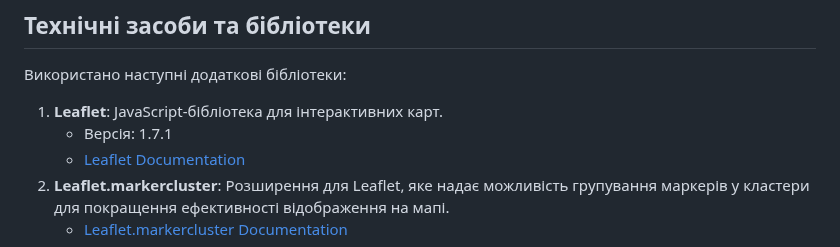
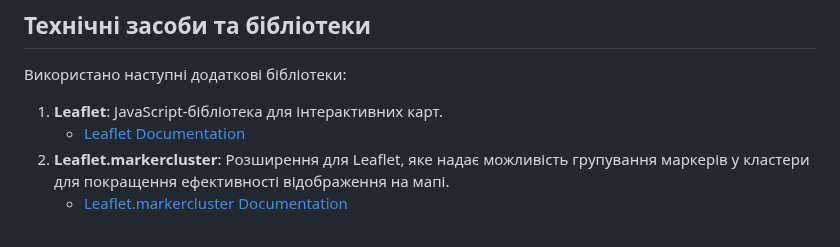
Before and after one commit to sergeiown/Map_with_Marker_Clusters, a Markdown page: README-UA.md, the part around the change. Drawn GitHub-style.

```diff
--- a/README-UA.md
+++ b/README-UA.md
@@ -24,7 +24,6 @@
 
 Використано наступні додаткові бібліотеки:
 1. **Leaflet**: JavaScript-бібліотека для інтерактивних карт.
-   - Версія: 1.7.1
    - [Leaflet Documentation](https://leafletjs.com/)
 2. **Leaflet.markercluster**: Розширення для Leaflet, яке надає можливість групування маркерів у кластери для покращення ефективності відображення на мапі.
    - [Leaflet.markercluster Documentation](https://github.com/Leaflet/Leaflet.markercluster)
```
